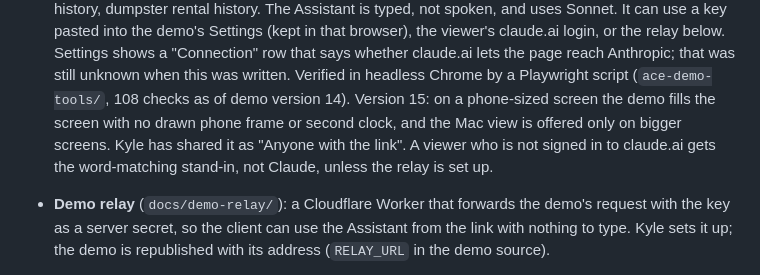
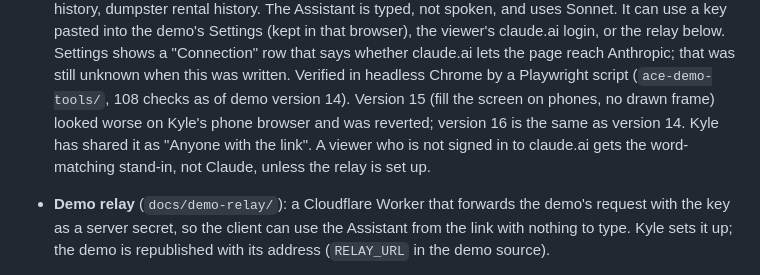
Before and after one commit to ksremedia-spec/Ace-junk-removal, a Markdown page: docs/status.md, the part around the change. Rendered like a GitHub page.

Commit message:
Hand-off notes: demo phone change reverted
Co-Authored-By: Claude Opus 5.5 <noreply@anthropic.com>
Claude-Session: https://claude.ai/code/session_01G6TdPixmiureQCGbDta2o4

```diff
--- a/docs/status.md
+++ b/docs/status.md
@@ -51,11 +51,11 @@ session; then `CLAUDE.md` for the rules and `decisions.md` for the why.
   shows a "Connection" row that says whether claude.ai lets the page reach
   Anthropic; that was still unknown when this was written. Verified in
   headless Chrome by a Playwright script (`ace-demo-tools/`, 108 checks as of demo version 14).
-  Version 15: on a phone-sized screen the demo fills the screen with no drawn
-  phone frame or second clock, and the Mac view is offered only on bigger
-  screens. Kyle has shared it as "Anyone with the link". A viewer who is not
-  signed in to claude.ai gets the word-matching stand-in, not Claude, unless
-  the relay is set up.
+  Version 15 (fill the screen on phones, no drawn frame) looked worse on
+  Kyle's phone browser and was reverted; version 16 is the same as version 14.
+  Kyle has shared it as "Anyone with the link". A viewer who is not signed in
+  to claude.ai gets the word-matching stand-in, not Claude, unless the relay
+  is set up.
 - **Demo relay** (`docs/demo-relay/`): a Cloudflare Worker that forwards the
   demo's request with the key as a server secret, so the client can use the
   Assistant from the link with nothing to type. Kyle sets it up; the demo is
```
